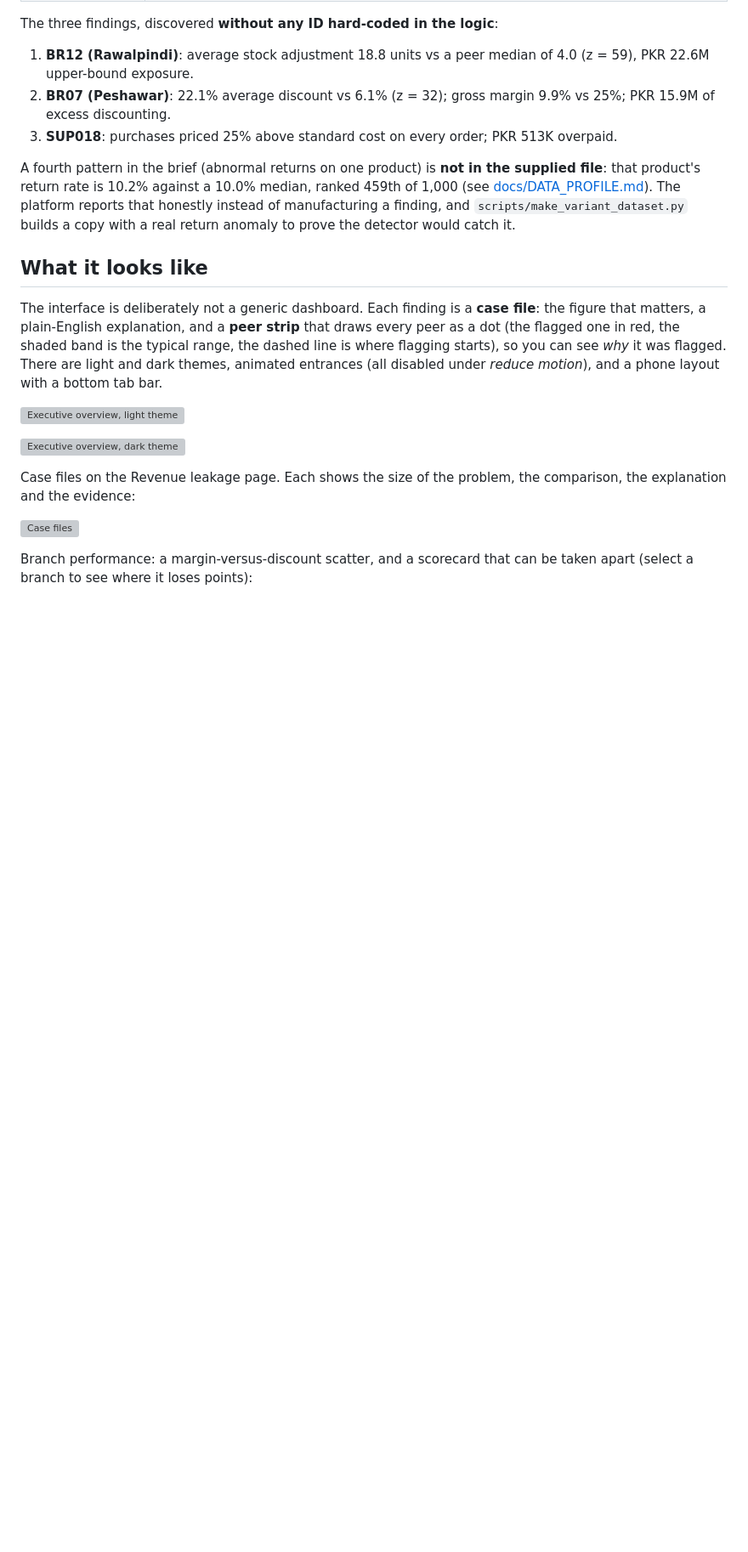
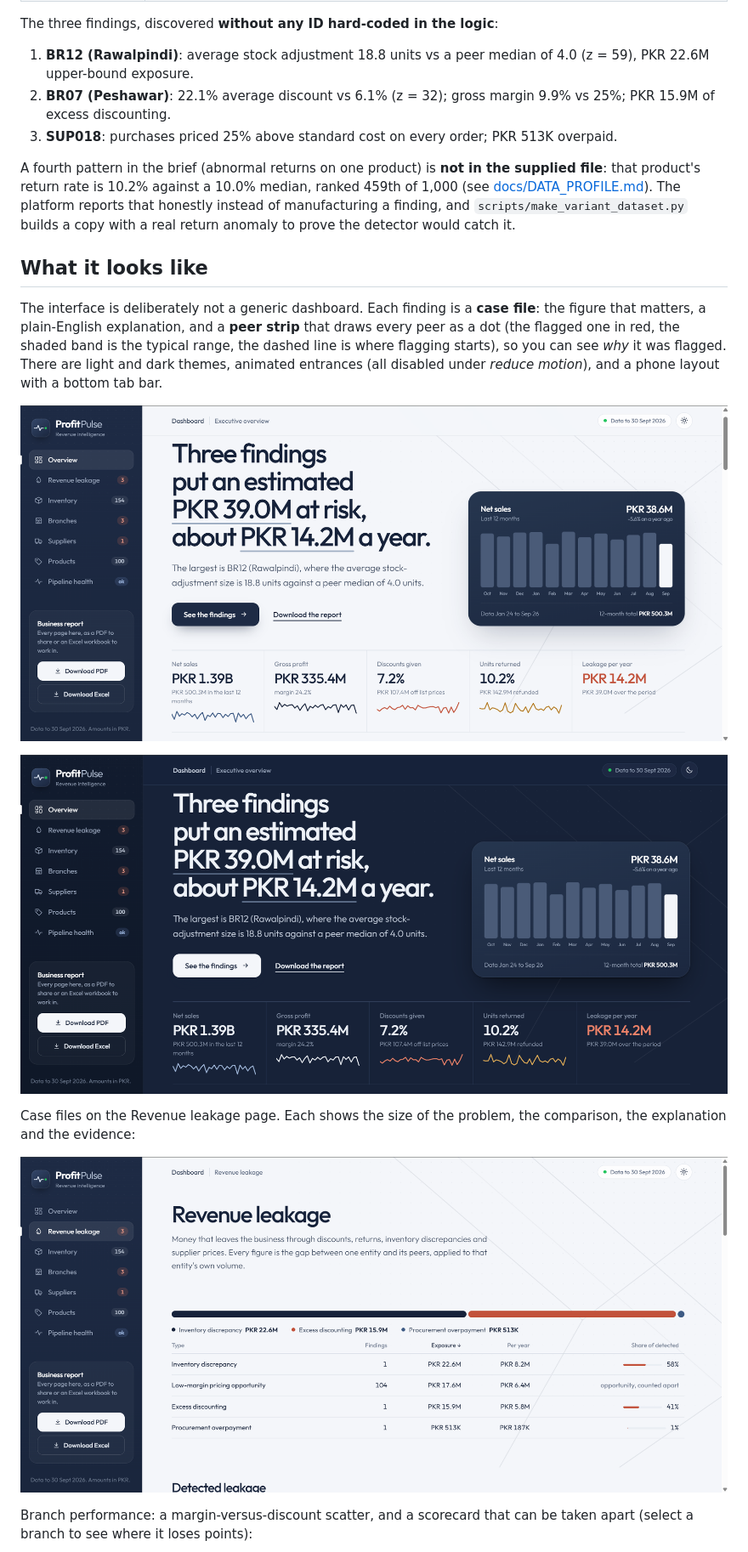
Before and after one commit to AliRaza7x/ProfitPulse, a Markdown page: README.md, the part around one of its changes. Shown at 85% size. Drawn GitHub-style; blank space fills up the shorter version; grey boxes are pictures that could not be loaded.

```diff
--- a/README.md
+++ b/README.md
@@ -44,13 +44,13 @@ The interface is deliberately not a generic dashboard. Each finding is a **case
 that draws every peer as a dot (the flagged one in red, the shaded band is the typical range, the dashed line is where flagging starts), so you can see *why* it was flagged.
 There are light and dark themes, animated entrances (all disabled under *reduce motion*), and a phone layout with a bottom tab bar.
 
-![Executive overview, light theme](docs/img/overview-light.jpg)
+![Executive overview, light theme](docs/img/overview-light.png)
 
-![Executive overview, dark theme](docs/img/overview-dark.jpg)
+![Executive overview, dark theme](docs/img/overview-dark.png)
 
 Case files on the Revenue leakage page. Each shows the size of the problem, the comparison, the explanation and the evidence:
 
-![Case files](docs/img/leakage-case-files.jpg)
+![Case files](docs/img/leakage-case-files.png)
 
 Branch performance: a margin-versus-discount scatter, and a scorecard that can be taken apart (select a branch to see where it loses points):
 
```
Also changed, not shown: other parts of README.md (+3 -11 lines).
